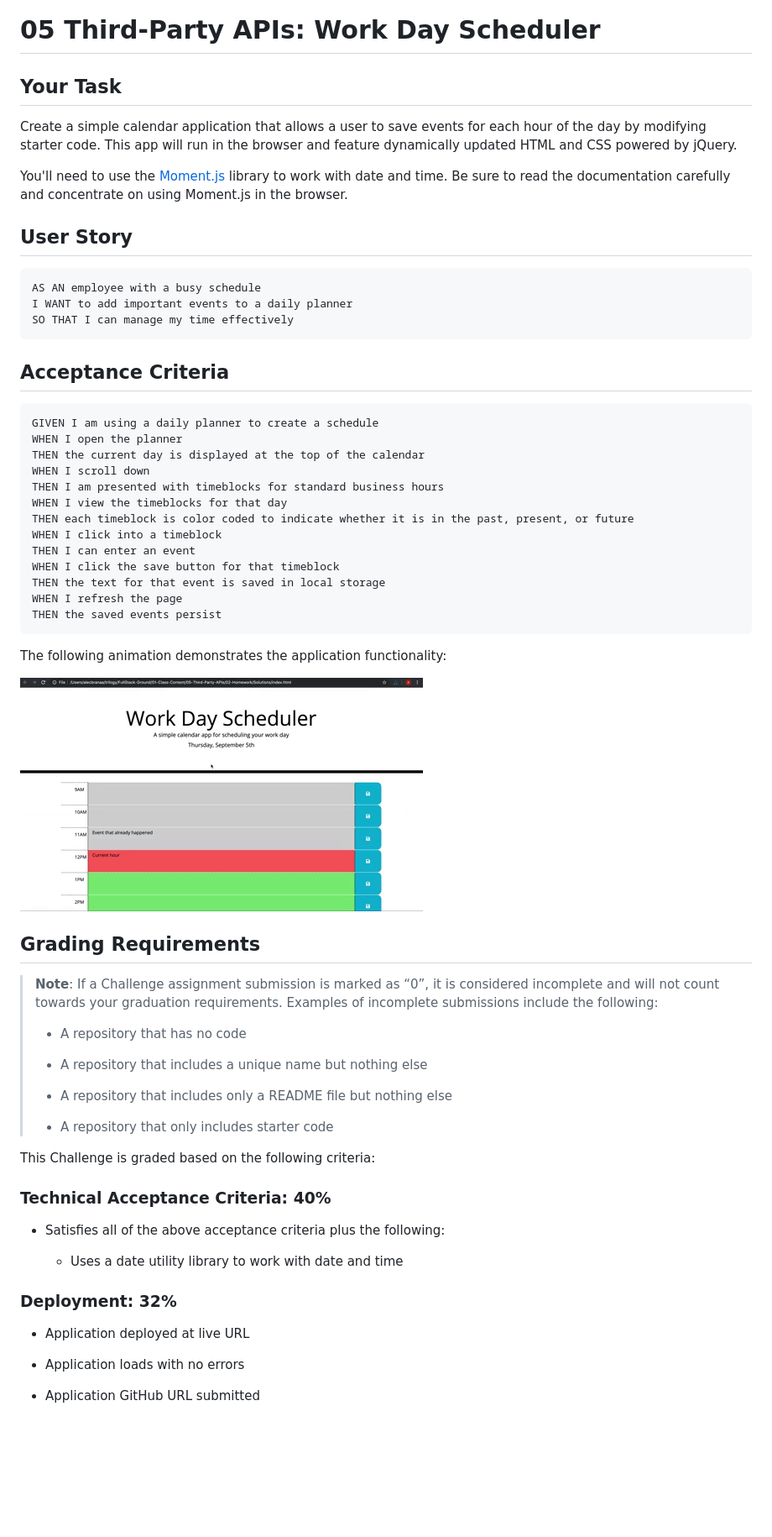
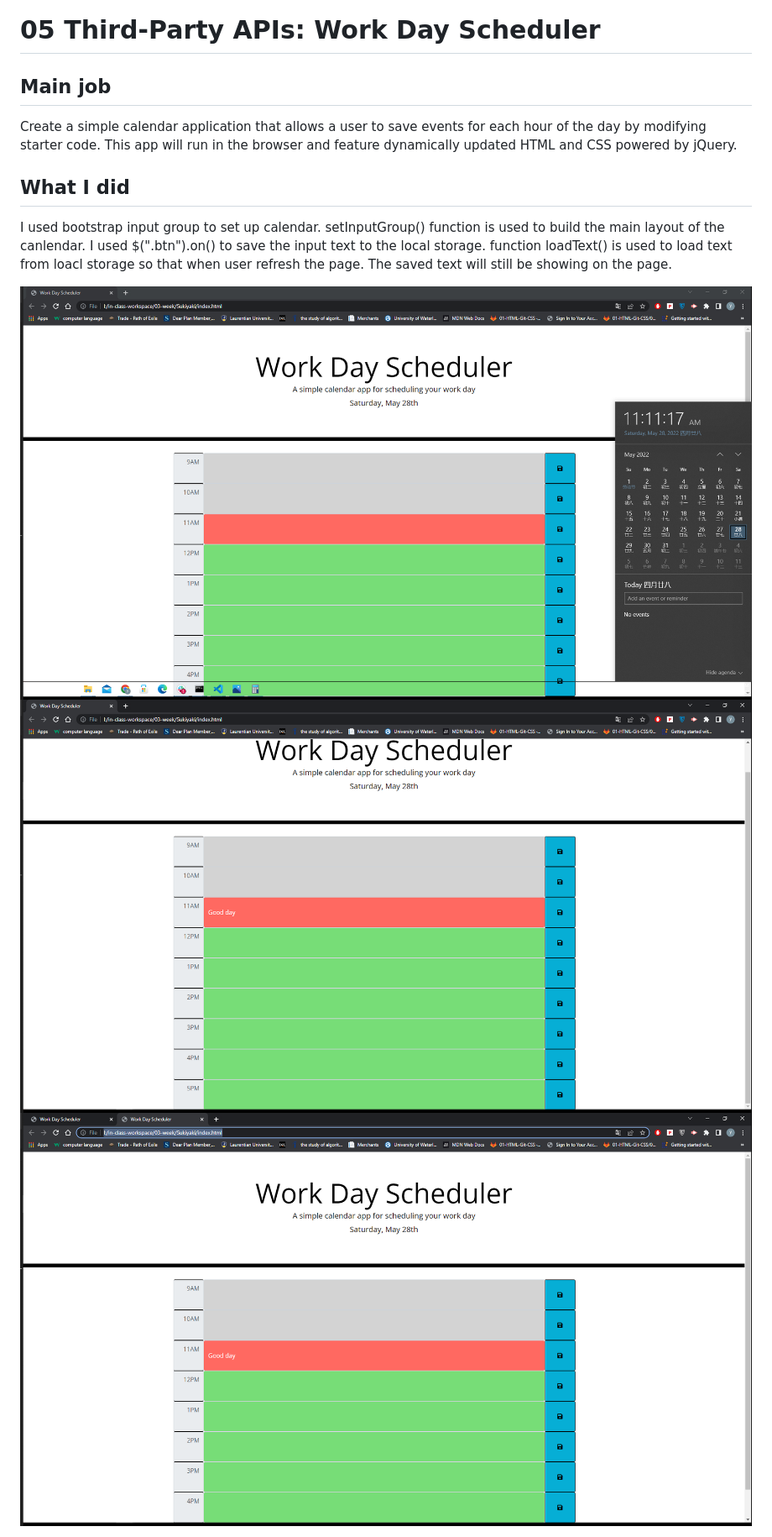
Before and after one commit to MidnightWXD/Sukiyaki, a Markdown page: README.md, the part around the change printed below. Shown: that part at 84% size. Rendered like a GitHub page; pictures changed too: Assets/images/1.png (added), Assets/images/2.png (added), Assets/images/3.png (added); blank space fills up the shorter version.

Commit message:
Fix bug, unpdate readme file

````diff
--- a/README.md
+++ b/README.md
@@ -1,67 +1,17 @@
 # 05 Third-Party APIs: Work Day Scheduler
 
-## Your Task
+## Main job
 
 Create a simple calendar application that allows a user to save events for each hour of the day by modifying starter code. This app will run in the browser and feature dynamically updated HTML and CSS powered by jQuery.
 
-You'll need to use the [Moment.js](https://momentjs.com/) library to work with date and time. Be sure to read the documentation carefully and concentrate on using Moment.js in the browser.
+## What I did
 
-## User Story
+I used bootstrap input group to set up calendar. setInputGroup() function is used to build the main layout of the canlendar.
+I used $(".btn").on() to save the input text to the local storage.
+function loadText() is used to load text from loacl storage so that when user refresh the page. The saved text will still be showing on the page.
 
-```md
-AS AN employee with a busy schedule
-I WANT to add important events to a daily planner
-SO THAT I can manage my time effectively
-```
-
-## Acceptance Criteria
-
-```md
-GIVEN I am using a daily planner to create a schedule
-WHEN I open the planner
-THEN the current day is displayed at the top of the calendar
-WHEN I scroll down
-THEN I am presented with timeblocks for standard business hours
-WHEN I view the timeblocks for that day
-THEN each timeblock is color coded to indicate whether it is in the past, present, or future
-WHEN I click into a timeblock
-THEN I can enter an event
-WHEN I click the save button for that timeblock
-THEN the text for that event is saved in local storage
-WHEN I refresh the page
-THEN the saved events persist
-```
-
-The following animation demonstrates the application functionality:
-
-![A user clicks on slots on the color-coded calendar and edits the events.](./Assets/05-third-party-apis-homework-demo.gif)
+![Work Day Scheduler](./Assets/images/1.png)
+![Work Day Scheduler](./Assets/images/2.png)
+![Work Day Scheduler](./Assets/images/3.png)
 
 
-## Grading Requirements
-
-> **Note**: If a Challenge assignment submission is marked as “0”, it is considered incomplete and will not count towards your graduation requirements. Examples of incomplete submissions include the following:
->
-> * A repository that has no code
->
-> * A repository that includes a unique name but nothing else
->
-> * A repository that includes only a README file but nothing else
->
-> * A repository that only includes starter code
-
-This Challenge is graded based on the following criteria:
-
-### Technical Acceptance Criteria: 40%
-
-* Satisfies all of the above acceptance criteria plus the following:
-
-  * Uses a date utility library to work with date and time
-
-### Deployment: 32%
-
-* Application deployed at live URL
-
-* Application loads with no errors
-
-* Application GitHub URL submitted
-
````
Also changed, not shown: other parts of README.md (+1 -32 lines), Assets/images/05-third-party-apis-homework-demo.gif (renamed from Assets/05-third-party-apis-homework-demo.gif), Assets/images/save.png (added), 3 other files.
